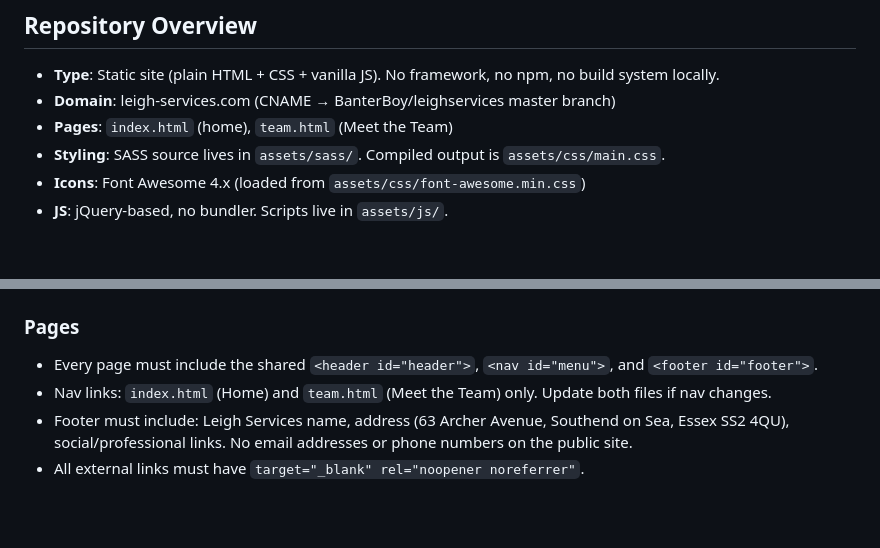
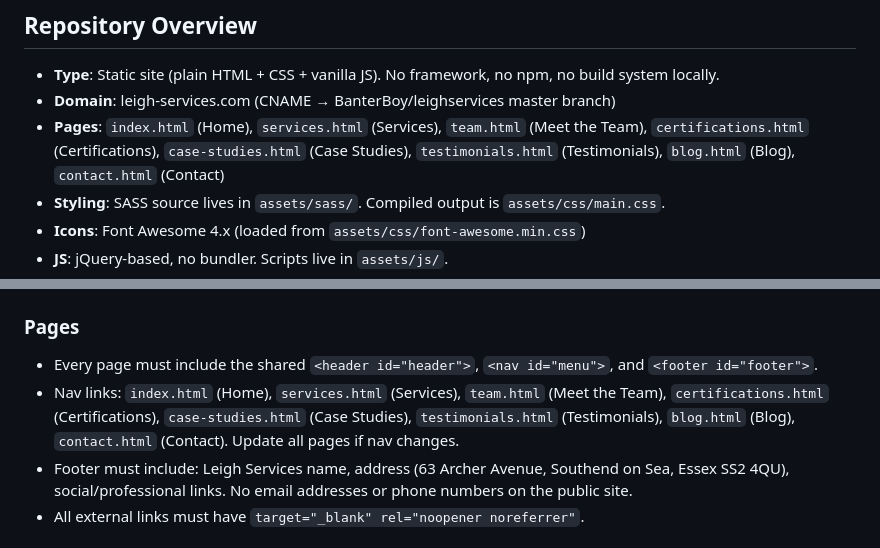
Before and after one commit to BanterBoy/leighservices, a Markdown page: .github/copilot-instructions.md, 2 parts joined by grey strips. Rendered like a GitHub page; blank space fills up the shorter version.

Commit message:
docs: update copilot-instructions to reflect expanded nav and pages

```diff
--- a/.github/copilot-instructions.md
+++ b/.github/copilot-instructions.md
@@ -8,7 +8,7 @@ This is the repository for **leigh-services.com** — a static GitHub Pages site
 
 - **Type**: Static site (plain HTML + CSS + vanilla JS). No framework, no npm, no build system locally.
 - **Domain**: leigh-services.com (CNAME → BanterBoy/leighservices master branch)
-- **Pages**: `index.html` (home), `team.html` (Meet the Team)
+- **Pages**: `index.html` (Home), `services.html` (Services), `team.html` (Meet the Team), `certifications.html` (Certifications), `case-studies.html` (Case Studies), `testimonials.html` (Testimonials), `blog.html` (Blog), `contact.html` (Contact)
 - **Styling**: SASS source lives in `assets/sass/`. Compiled output is `assets/css/main.css`.
 - **Icons**: Font Awesome 4.x (loaded from `assets/css/font-awesome.min.css`)
 - **JS**: jQuery-based, no bundler. Scripts live in `assets/js/`.
@@ -50,7 +50,7 @@ feature/xxx  →  staging  →  master (production)
 ### Pages
 
 - Every page must include the shared `<header id="header">`, `<nav id="menu">`, and `<footer id="footer">`.
-- Nav links: `index.html` (Home) and `team.html` (Meet the Team) only. Update both files if nav changes.
+- Nav links: `index.html` (Home), `services.html` (Services), `team.html` (Meet the Team), `certifications.html` (Certifications), `case-studies.html` (Case Studies), `testimonials.html` (Testimonials), `blog.html` (Blog), `contact.html` (Contact). Update all pages if nav changes.
 - Footer must include: Leigh Services name, address (63 Archer Avenue, Southend on Sea, Essex SS2 4QU), social/professional links. No email addresses or phone numbers on the public site.
 - All external links must have `target="_blank" rel="noopener noreferrer"`.
 
```
